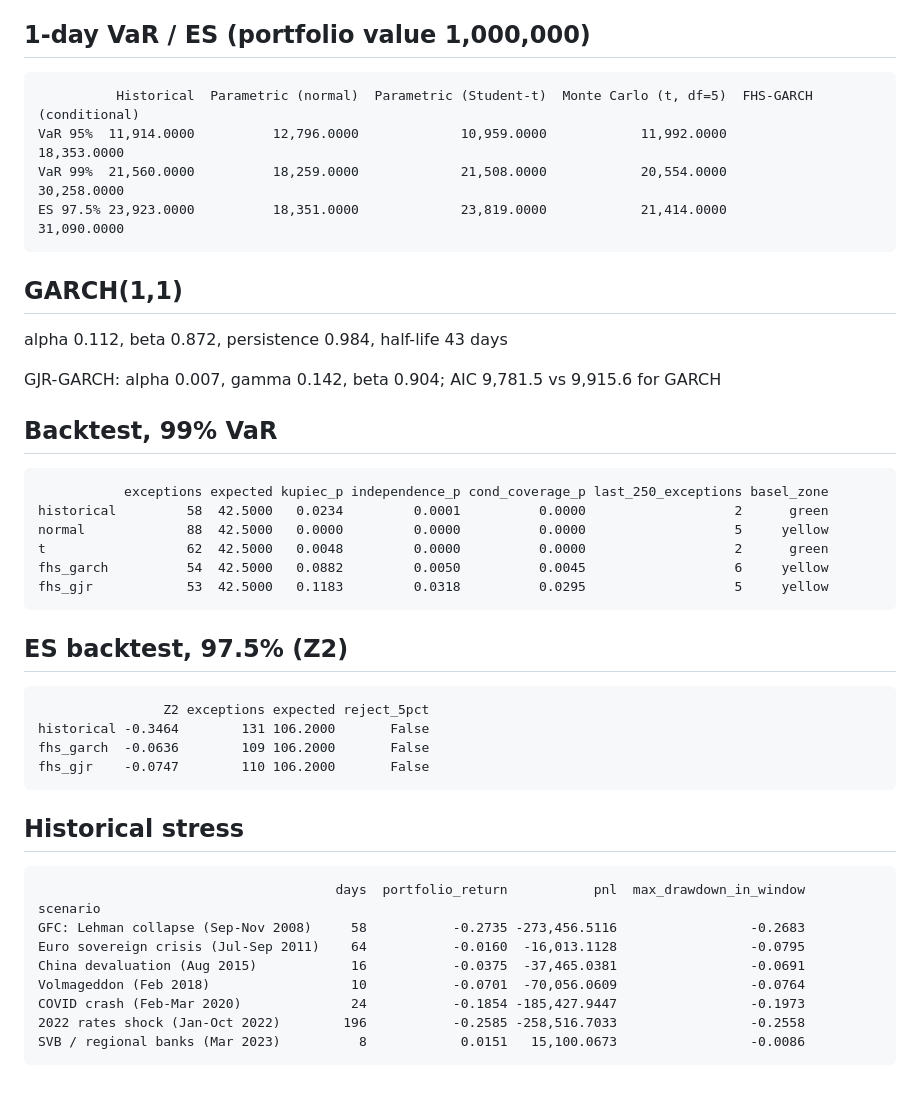
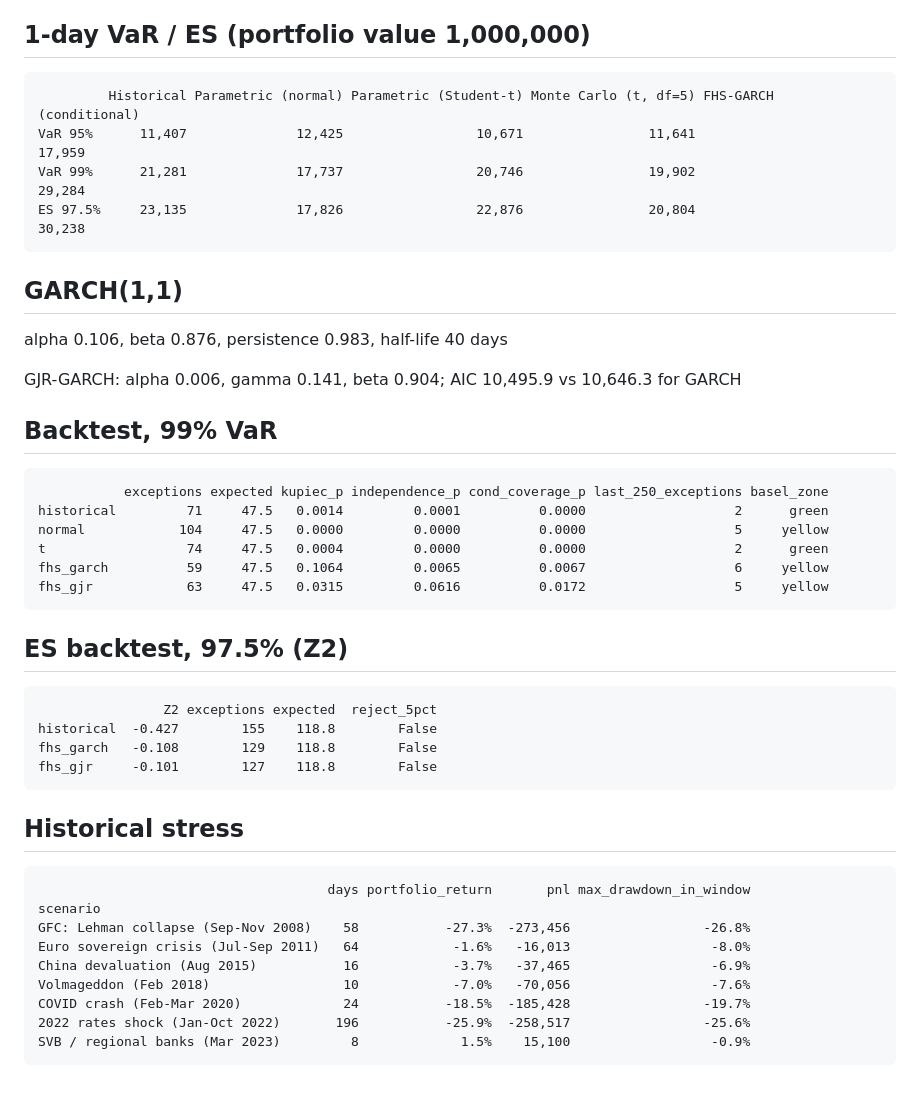
Before and after one commit to Lupikkkk/portfolio-risk-engine, a Markdown page: reports/summary.md, the part around one of its changes. GitHub-like rendering.

````diff
--- a/reports/summary.md
+++ b/reports/summary.md
@@ -7,48 +7,48 @@ Data: Yahoo Finance prices from 2007-01-03 to 2026-11-13
 ## 1-day VaR / ES (portfolio value 1,000,000)
 
 ```
-          Historical  Parametric (normal)  Parametric (Student-t)  Monte Carlo (t, df=5)  FHS-GARCH (conditional)
-VaR 95%  11,914.0000          12,796.0000             10,959.0000            11,992.0000              18,353.0000
-VaR 99%  21,560.0000          18,259.0000             21,508.0000            20,554.0000              30,258.0000
-ES 97.5% 23,923.0000          18,351.0000             23,819.0000            21,414.0000              31,090.0000
+         Historical Parametric (normal) Parametric (Student-t) Monte Carlo (t, df=5) FHS-GARCH (conditional)
+VaR 95%      11,407              12,425                 10,671                11,641                  17,959
+VaR 99%      21,281              17,737                 20,746                19,902                  29,284
+ES 97.5%     23,135              17,826                 22,876                20,804                  30,238
 ```
 
 ## GARCH(1,1)
 
-alpha 0.112, beta 0.872, persistence 0.984, half-life 43 days
+alpha 0.106, beta 0.876, persistence 0.983, half-life 40 days
 
-GJR-GARCH: alpha 0.007, gamma 0.142, beta 0.904; AIC 9,781.5 vs 9,915.6 for GARCH
+GJR-GARCH: alpha 0.006, gamma 0.141, beta 0.904; AIC 10,495.9 vs 10,646.3 for GARCH
 
 ## Backtest, 99% VaR
 
 ```
            exceptions expected kupiec_p independence_p cond_coverage_p last_250_exceptions basel_zone
-historical         58  42.5000   0.0234         0.0001          0.0000                   2      green
-normal             88  42.5000   0.0000         0.0000          0.0000                   5     yellow
-t                  62  42.5000   0.0048         0.0000          0.0000                   2      green
-fhs_garch          54  42.5000   0.0882         0.0050          0.0045                   6     yellow
-fhs_gjr            53  42.5000   0.1183         0.0318          0.0295                   5     yellow
+historical         71     47.5   0.0014         0.0001          0.0000                   2      green
+normal            104     47.5   0.0000         0.0000          0.0000                   5     yellow
+t                  74     47.5   0.0004         0.0000          0.0000                   2      green
+fhs_garch          59     47.5   0.1064         0.0065          0.0067                   6     yellow
+fhs_gjr            63     47.5   0.0315         0.0616          0.0172                   5     yellow
 ```
 
 ## ES backtest, 97.5% (Z2)
 
 ```
-                Z2 exceptions expected reject_5pct
-historical -0.3464        131 106.2000       False
-fhs_garch  -0.0636        109 106.2000       False
-fhs_gjr    -0.0747        110 106.2000       False
+                Z2 exceptions expected  reject_5pct
+historical  -0.427        155    118.8        False
+fhs_garch   -0.108        129    118.8        False
+fhs_gjr     -0.101        127    118.8        False
 ```
 
 ## Historical stress
 
 ```
-                                      days  portfolio_return           pnl  max_drawdown_in_window
+                                     days portfolio_return       pnl max_drawdown_in_window
 scenario
-GFC: Lehman collapse (Sep-Nov 2008)     58           -0.2735 -273,456.5116                 -0.2683
-Euro sovereign crisis (Jul-Sep 2011)    64           -0.0160  -16,013.1128                 -0.0795
-China devaluation (Aug 2015)            16           -0.0375  -37,465.0381                 -0.0691
-Volmageddon (Feb 2018)                  10           -0.0701  -70,056.0609                 -0.0764
-COVID crash (Feb-Mar 2020)              24           -0.1854 -185,427.9447                 -0.1973
-2022 rates shock (Jan-Oct 2022)        196           -0.2585 -258,516.7033                 -0.2558
-SVB / regional banks (Mar 2023)          8            0.0151   15,100.0673                 -0.0086
+GFC: Lehman collapse (Sep-Nov 2008)    58           -27.3%  -273,456                 -26.8%
+Euro sovereign crisis (Jul-Sep 2011)   64            -1.6%   -16,013                  -8.0%
+China devaluation (Aug 2015)           16            -3.7%   -37,465                  -6.9%
+Volmageddon (Feb 2018)                 10            -7.0%   -70,056                  -7.6%
+COVID crash (Feb-Mar 2020)             24           -18.5%  -185,428                 -19.7%
+2022 rates shock (Jan-Oct 2022)       196           -25.9%  -258,517                 -25.6%
+SVB / regional banks (Mar 2023)         8             1.5%    15,100                  -0.9%
 ```
````
Also changed, not shown: other parts of reports/summary.md (+1 -1 lines), README.md (+26 -21 lines), assets/banner.png, reports/risk_contribution.png, reports/var_backtest.png, 3 other files.
